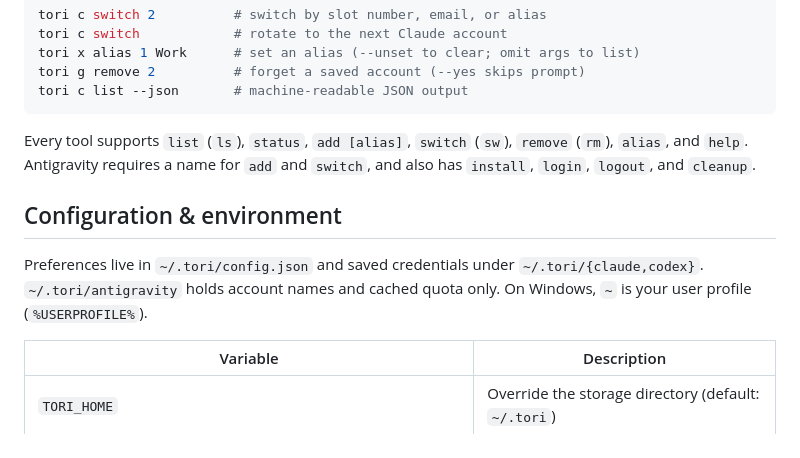
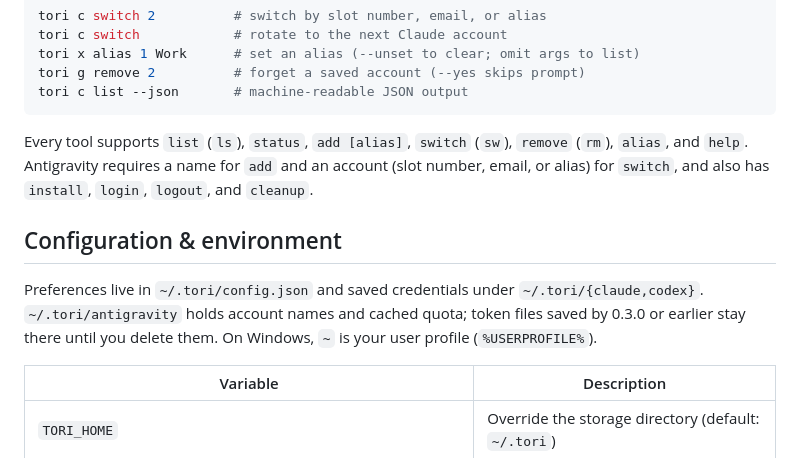
Before and after one commit to Anurag-Raut/tori, a Markdown page: README.md, the part around one of its changes. Rendered like a GitHub page.

````diff
--- a/README.md
+++ b/README.md
@@ -180,11 +183,11 @@ tori g remove 2          # forget a saved account (--yes skips prompt)
 tori c list --json       # machine-readable JSON output
 ```
 
-Every tool supports `list` (`ls`), `status`, `add [alias]`, `switch` (`sw`), `remove` (`rm`), `alias`, and `help`. Antigravity requires a name for `add` and `switch`, and also has `install`, `login`, `logout`, and `cleanup`.
+Every tool supports `list` (`ls`), `status`, `add [alias]`, `switch` (`sw`), `remove` (`rm`), `alias`, and `help`. Antigravity requires a name for `add` and an account (slot number, email, or alias) for `switch`, and also has `install`, `login`, `logout`, and `cleanup`.
 
 ## Configuration & environment
 
-Preferences live in `~/.tori/config.json` and saved credentials under `~/.tori/{claude,codex}`. `~/.tori/antigravity` holds account names and cached quota only. On Windows, `~` is your user profile (`%USERPROFILE%`).
+Preferences live in `~/.tori/config.json` and saved credentials under `~/.tori/{claude,codex}`. `~/.tori/antigravity` holds account names and cached quota; token files saved by 0.3.0 or earlier stay there until you delete them. On Windows, `~` is your user profile (`%USERPROFILE%`).
 
 | Variable | Description |
 |---|---|
````
Also changed, not shown: other parts of README.md (+31 -10 lines), docs/screenshot.png, 2 other files.
